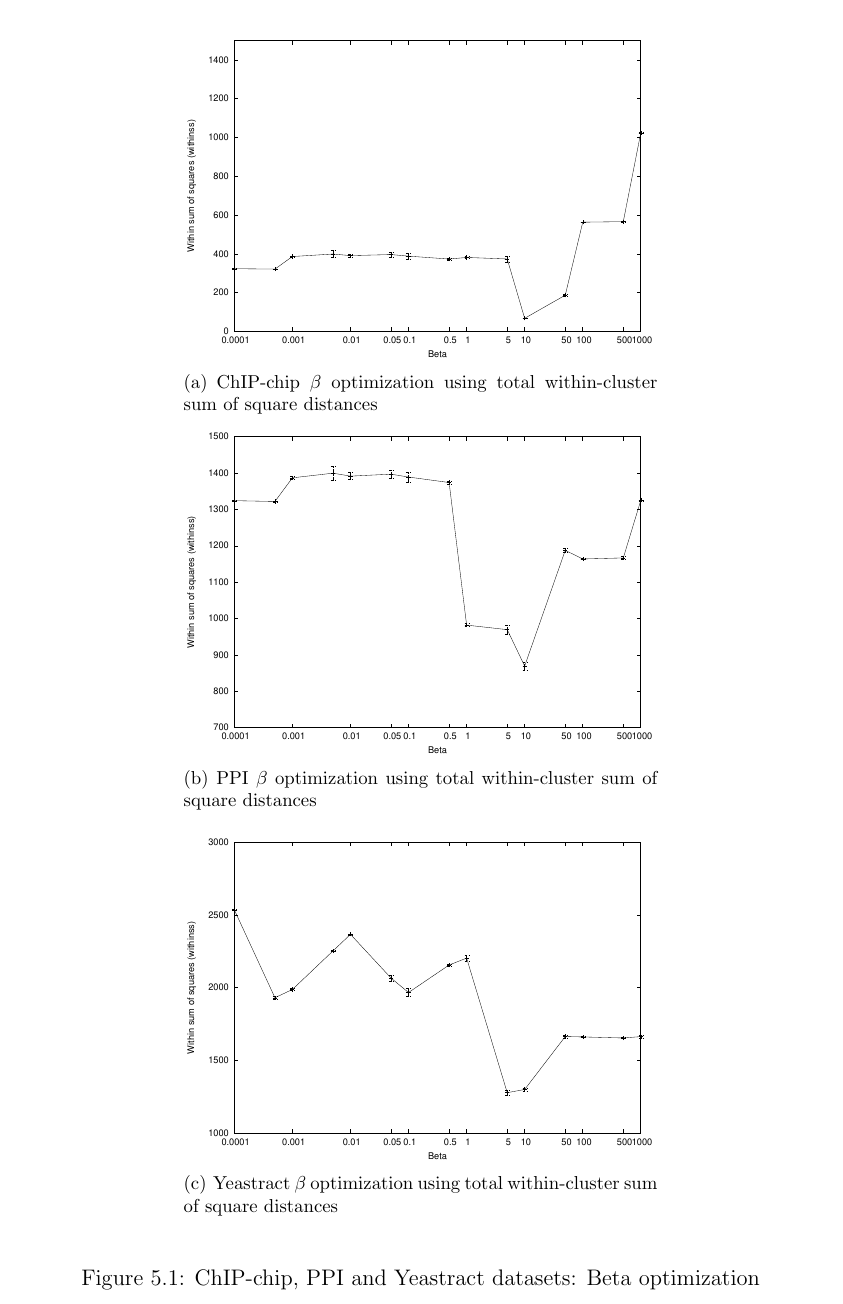
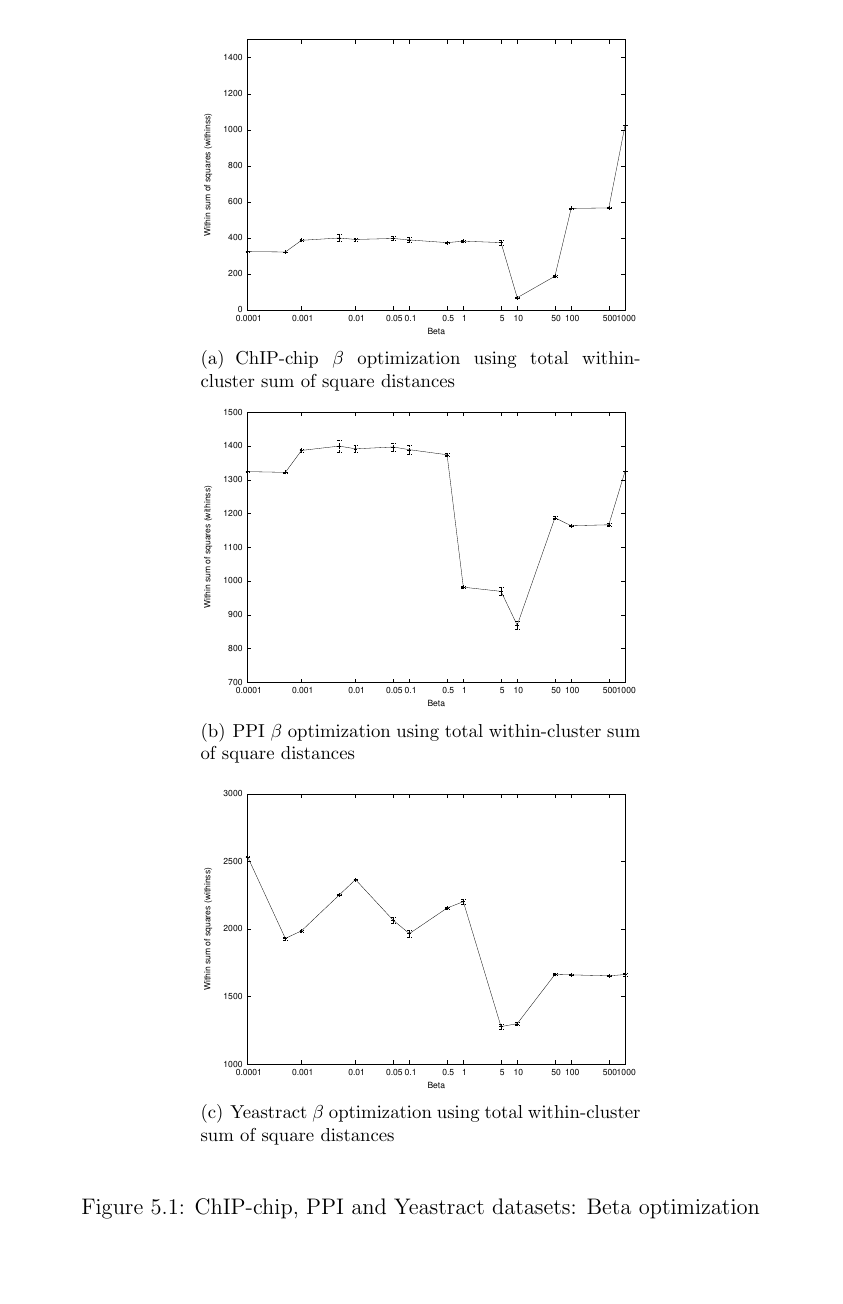
Before and after one commit to alokmishra/Thesis, a LaTeX thesis (thesis.tex, which reads chapter3/max_entropy.tex): part of page 123 of 158, cut so that both start at the same text, the shorter picture padded with empty space. Compiled offline with pdfLaTeX.

Commit message:
reduced image sizes for acrobat

```diff
--- a/chapter3/max_entropy.tex
+++ b/chapter3/max_entropy.tex
@@ -321,11 +321,11 @@ is at $\beta=10$. We chose $\beta=5$ because of the smallest withinss value.
 \begin{figure}[p]
   \begin{center}
     \subfigure[ChIP-chip $\beta$ optimization using total within-cluster sum of square distances]
-            {\label{fig:chip_withinss}\includegraphics[scale=0.7]{images_only/maxent/results/sigmaopt/plots/chip_withinss.eps}}
+            {\label{fig:chip_withinss}\includegraphics[scale=0.65]{images_only/maxent/results/sigmaopt/plots/chip_withinss.eps}}
     \subfigure[PPI $\beta$ optimization using total within-cluster sum of square distances]
-            {\label{fig:ppi_withinss}\includegraphics[scale=0.7]{images_only/maxent/results/sigmaopt/plots/ppi_withinss.eps}} \\
+            {\label{fig:ppi_withinss}\includegraphics[scale=0.65]{images_only/maxent/results/sigmaopt/plots/ppi_withinss.eps}} \\
     \subfigure[Yeastract $\beta$ optimization using total within-cluster sum of square distances]
-            {\label{fig:yt_withinss}\includegraphics[scale=0.7]{images_only/maxent/results/sigmaopt/plots/yt_withinss.eps}}
+            {\label{fig:yt_withinss}\includegraphics[scale=0.65]{images_only/maxent/results/sigmaopt/plots/yt_withinss.eps}}
   \end{center}
   \caption{ChIP-chip, PPI and Yeastract datasets: Beta optimization}
   \label{fig:chip_ppi_yt_opt}
```
